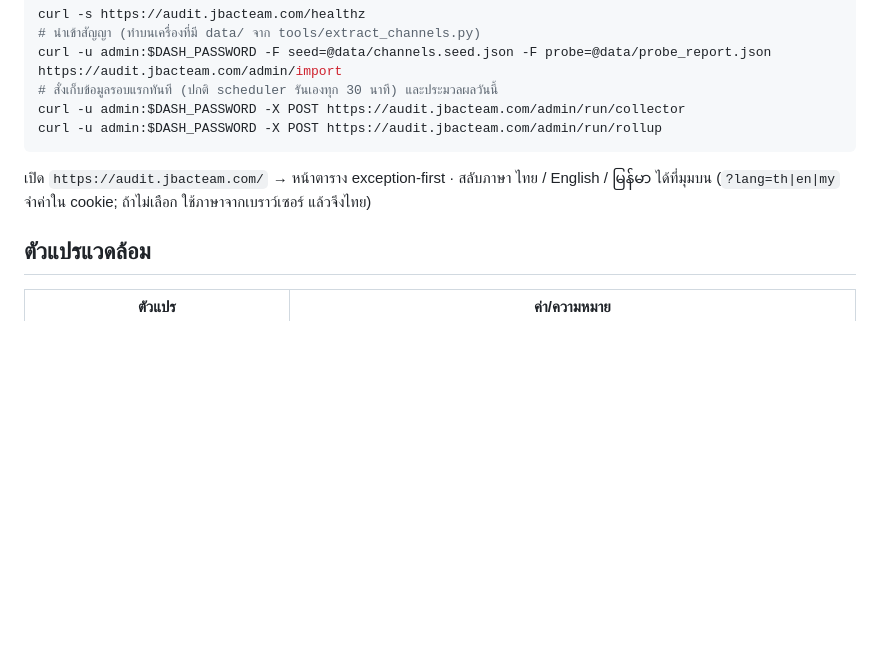
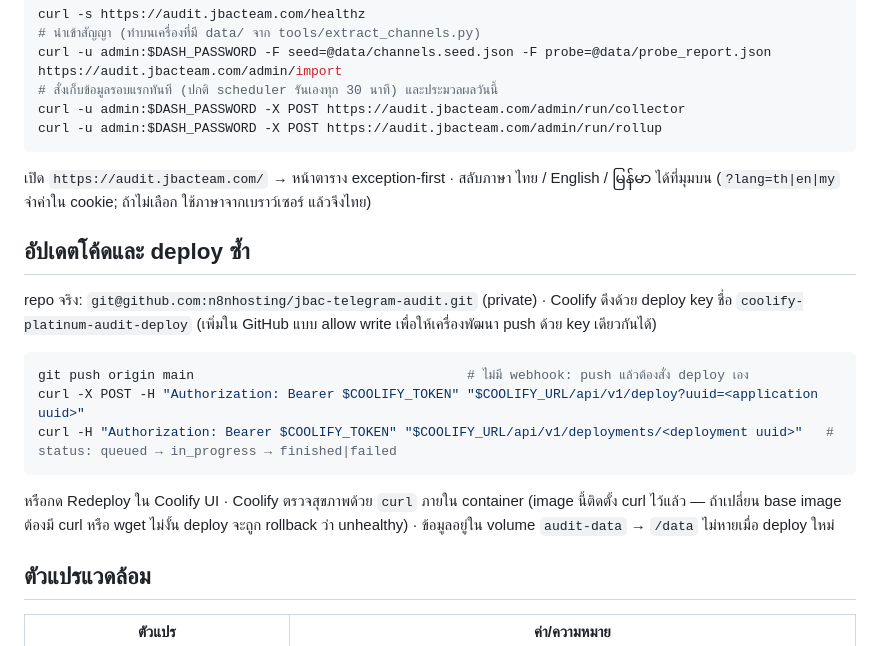
Before and after one commit to n8nhosting/jbac-telegram-audit, a Markdown page: deploy/README.md, the part around the change. Drawn GitHub-style; blank space fills up the shorter version.

Commit message:
docs: record live deployment and redeploy procedure
Co-Authored-By: Claude Fable 5.1 <noreply@anthropic.com>

````diff
--- a/deploy/README.md
+++ b/deploy/README.md
@@ -37,6 +37,15 @@ curl -u admin:$DASH_PASSWORD -X POST https://audit.jbacteam.com/admin/run/rollup
 ```
 เปิด `https://audit.jbacteam.com/` → หน้าตาราง exception-first · สลับภาษา ไทย / English / မြန်မာ ได้ที่มุมบน (`?lang=th|en|my` จำค่าใน cookie; ถ้าไม่เลือก ใช้ภาษาจากเบราว์เซอร์ แล้วจึงไทย)
 
+## อัปเดตโค้ดและ deploy ซ้ำ
+repo จริง: `git@github.com:n8nhosting/jbac-telegram-audit.git` (private) · Coolify ดึงด้วย deploy key ชื่อ `coolify-platinum-audit-deploy` (เพิ่มใน GitHub แบบ allow write เพื่อให้เครื่องพัฒนา push ด้วย key เดียวกันได้)
+```bash
+git push origin main                                   # ไม่มี webhook: push แล้วต้องสั่ง deploy เอง
+curl -X POST -H "Authorization: Bearer $COOLIFY_TOKEN" "$COOLIFY_URL/api/v1/deploy?uuid=<application uuid>"
+curl -H "Authorization: Bearer $COOLIFY_TOKEN" "$COOLIFY_URL/api/v1/deployments/<deployment uuid>"   # status: queued → in_progress → finished|failed
+```
+หรือกด Redeploy ใน Coolify UI · Coolify ตรวจสุขภาพด้วย `curl` ภายใน container (image นี้ติดตั้ง curl ไว้แล้ว — ถ้าเปลี่ยน base image ต้องมี curl หรือ wget ไม่งั้น deploy จะถูก rollback ว่า unhealthy) · ข้อมูลอยู่ใน volume `audit-data` → `/data` ไม่หายเมื่อ deploy ใหม่
+
 ## ตัวแปรแวดล้อม
 | ตัวแปร | ค่า/ความหมาย |
 |---|---|
````
Also changed, not shown: README.md (+1 -1 lines).
